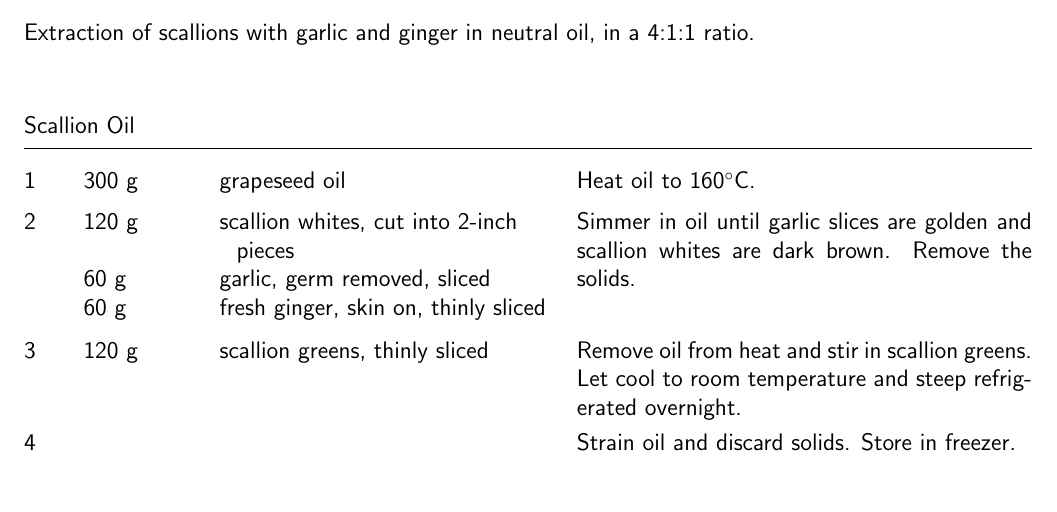
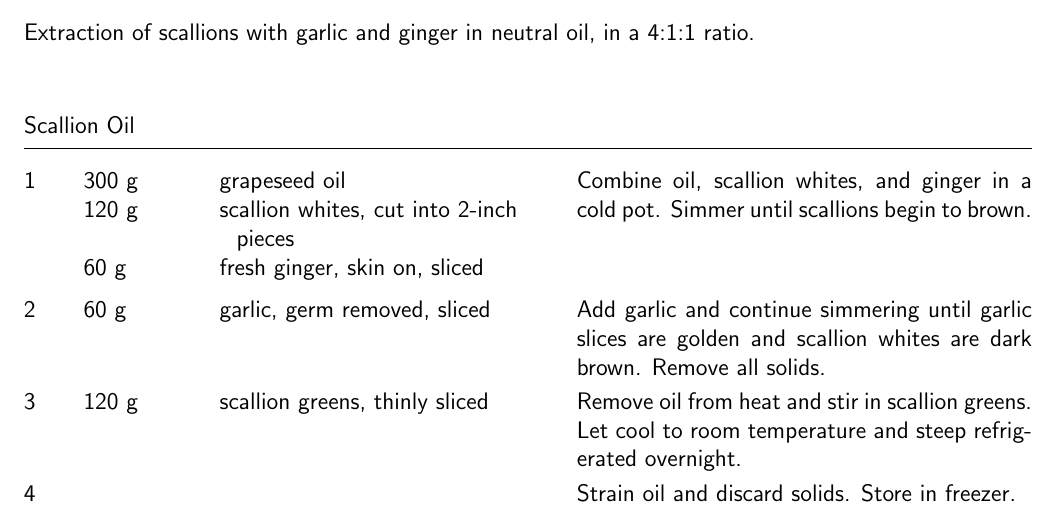
Before and after one commit to frank-byx/cookbook-for-my-hamster, a LaTeX document (tex/components.tex, which reads tex/components/scallion_oil.tex): part of page 2 of 8, cut so that both start at the same text. Compiled offline with pdfLaTeX.

Commit message:
Components: Adjust timing of scallion oil recipe

```diff
--- a/tex/components/scallion_oil.tex
+++ b/tex/components/scallion_oil.tex
@@ -7,12 +7,13 @@ Extraction of scallions with garlic and ginger in neutral oil, in a 4:1:1 ratio.
 
 \begin{rec}
 \ing{300 g}{grapeseed oil}
-Heat oil to 160$^\circ$C.
 \ing{120 g}{scallion whites, cut into 2-inch pieces}
+\ing{60 g}{fresh ginger, skin on, sliced}
+Combine oil, scallion whites, and ginger in a cold pot.
+Simmer until scallions begin to brown.
 \ing{60 g}{garlic, germ removed, sliced}
-\ing{60 g}{fresh ginger, skin on, thinly sliced}
-Simmer in oil until garlic slices are golden and scallion whites are dark brown.
-Remove the solids.
+Add garlic and continue simmering until garlic slices are golden and scallion whites are dark brown.
+Remove all solids.
 \newstep
 \ing{120 g}{scallion greens, thinly sliced}
 Remove oil from heat and stir in scallion greens.
```
